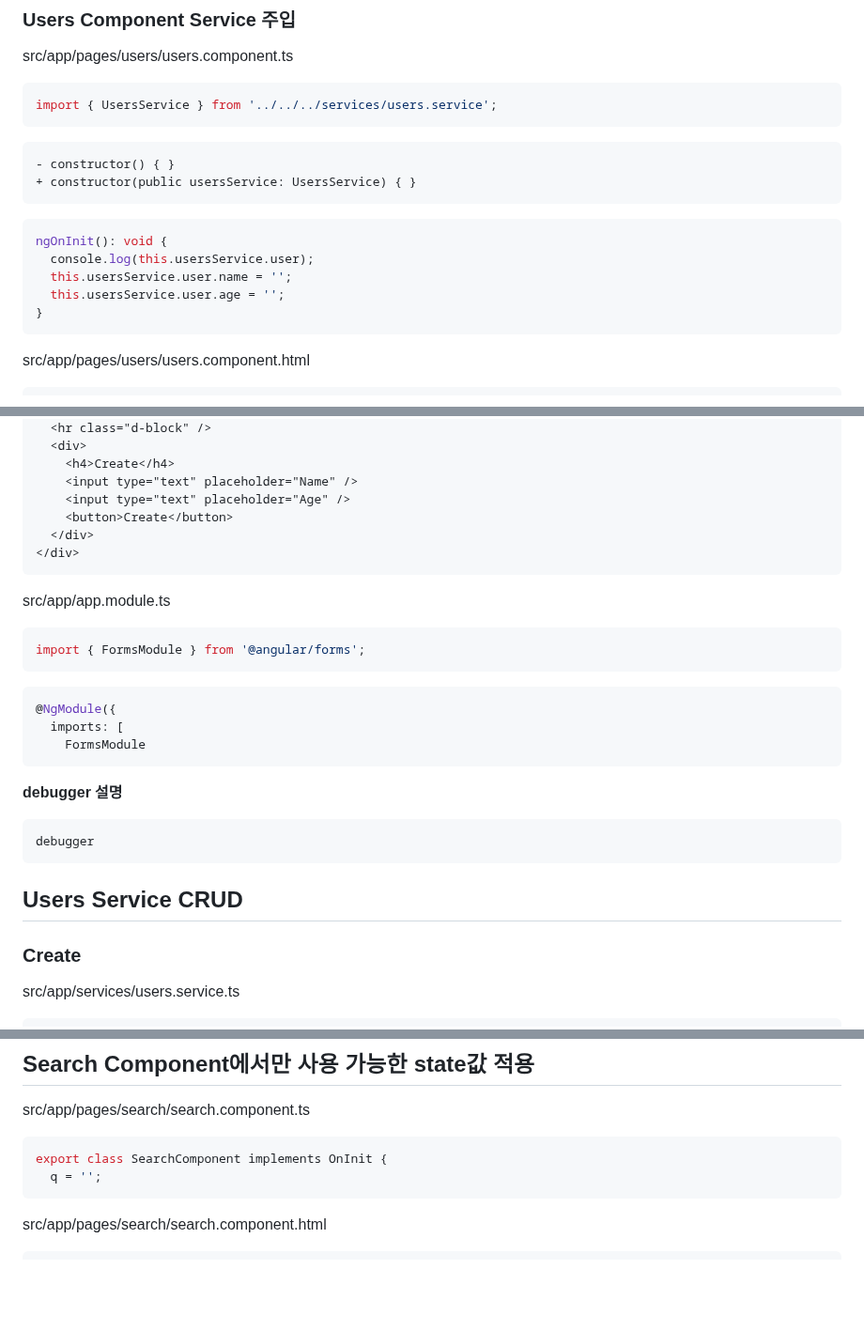
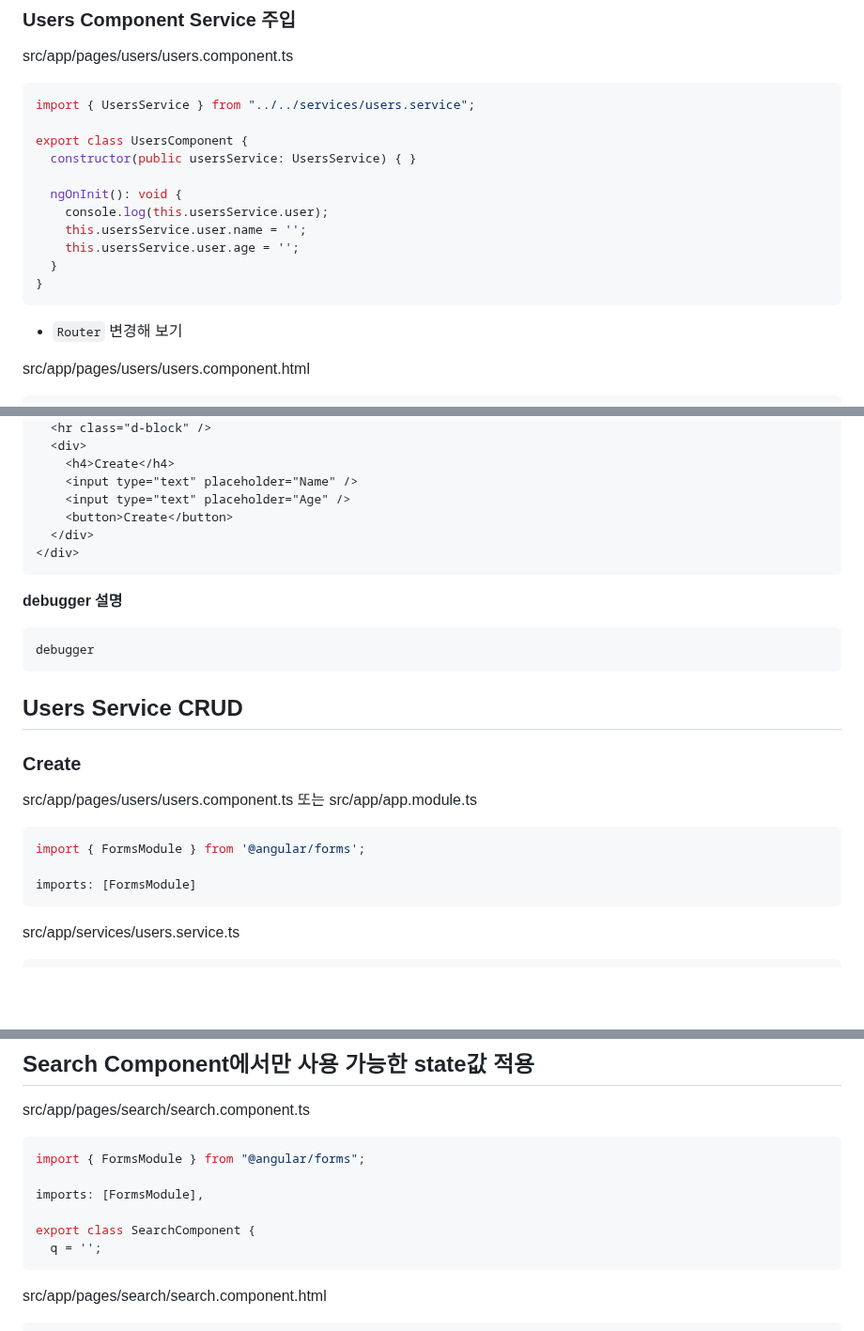
Before and after one commit to ovdncids/Angular, a Markdown page: README.md, 3 parts joined by grey strips. Shown at 94% size. GitHub-like rendering; blank space fills up the shorter version.

````diff
--- a/README.md
+++ b/README.md
@@ -281,19 +281,19 @@ export class UsersService {
 ### Users Component Service 주입
 src/app/pages/users/users.component.ts
 ```ts
-import { UsersService } from '../../../services/users.service';
-```
-```diff
-- constructor() { }
-+ constructor(public usersService: UsersService) { }
-```
-```ts
-ngOnInit(): void {
-  console.log(this.usersService.user);
-  this.usersService.user.name = '';
-  this.usersService.user.age = '';
+import { UsersService } from "../../services/users.service";
+
+export class UsersComponent {
+  constructor(public usersService: UsersService) { }
+
+  ngOnInit(): void {
+    console.log(this.usersService.user);
+    this.usersService.user.name = '';
+    this.usersService.user.age = '';
+  }
 }
 ```
+* `Router` 변경해 보기
 
 src/app/pages/users/users.component.html
 ```html
@@ -332,16 +332,6 @@ src/app/pages/users/users.component.html
 </div>
 ```
 
-src/app/app.module.ts
-```ts
-import { FormsModule } from '@angular/forms';
-```
-```ts
-@NgModule({
-  imports: [
-    FormsModule
-```
-
 **debugger 설명**
 ```js
 debugger
@@ -349,6 +339,13 @@ debugger
 
 ## Users Service CRUD
 ### Create
+src/app/pages/users/users.component.ts 또는 src/app/app.module.ts
+```ts
+import { FormsModule } from '@angular/forms';
+
+imports: [FormsModule]
+```
+
 src/app/services/users.service.ts
 ```ts
 usersCreate(user: User) {
@@ -655,7 +652,11 @@ src/app/pages/search/search.component.html
 ## Search Component에서만 사용 가능한 state값 적용
 src/app/pages/search/search.component.ts
 ```ts
-export class SearchComponent implements OnInit {
+import { FormsModule } from "@angular/forms";
+
+imports: [FormsModule],
+
+export class SearchComponent {
   q = '';
 ```
 
````
Also changed, not shown: other parts of README.md (+34 -43 lines).
